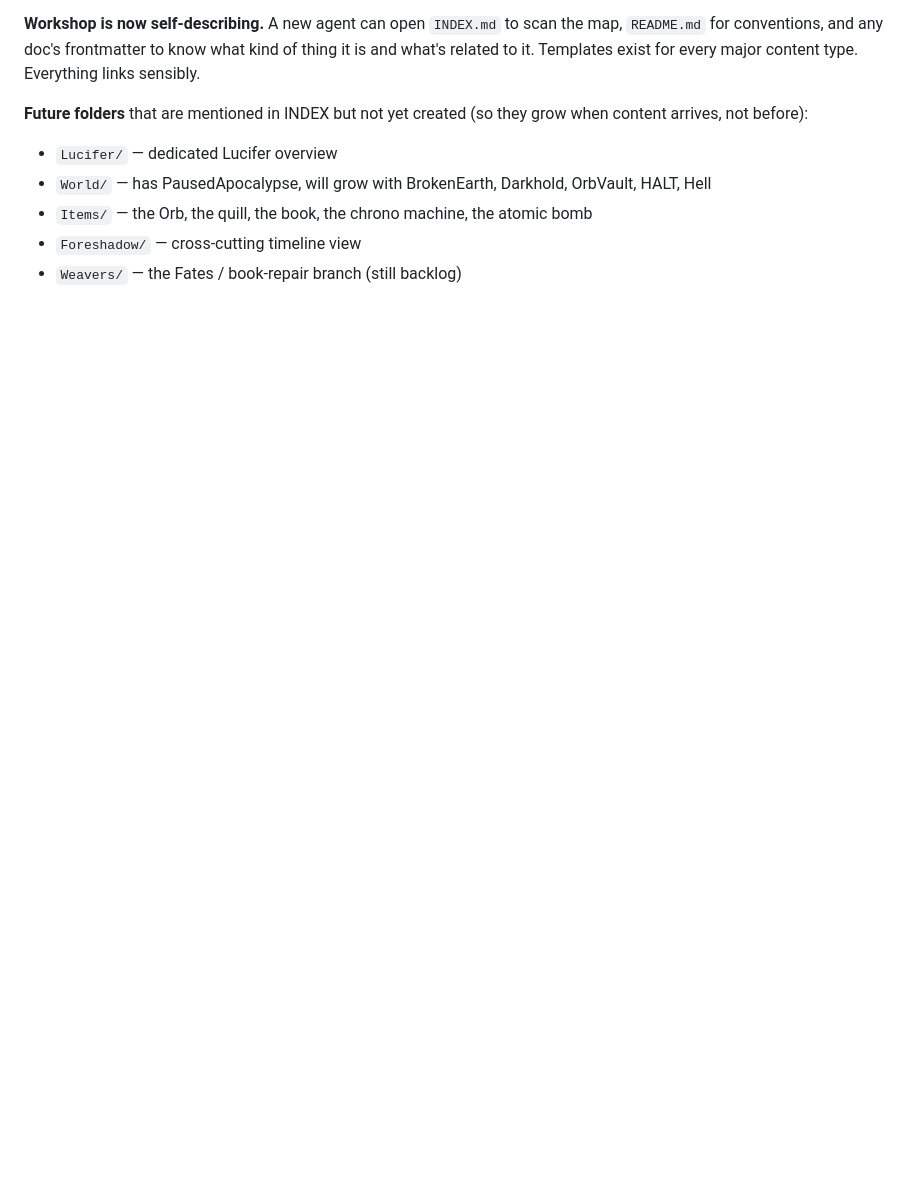
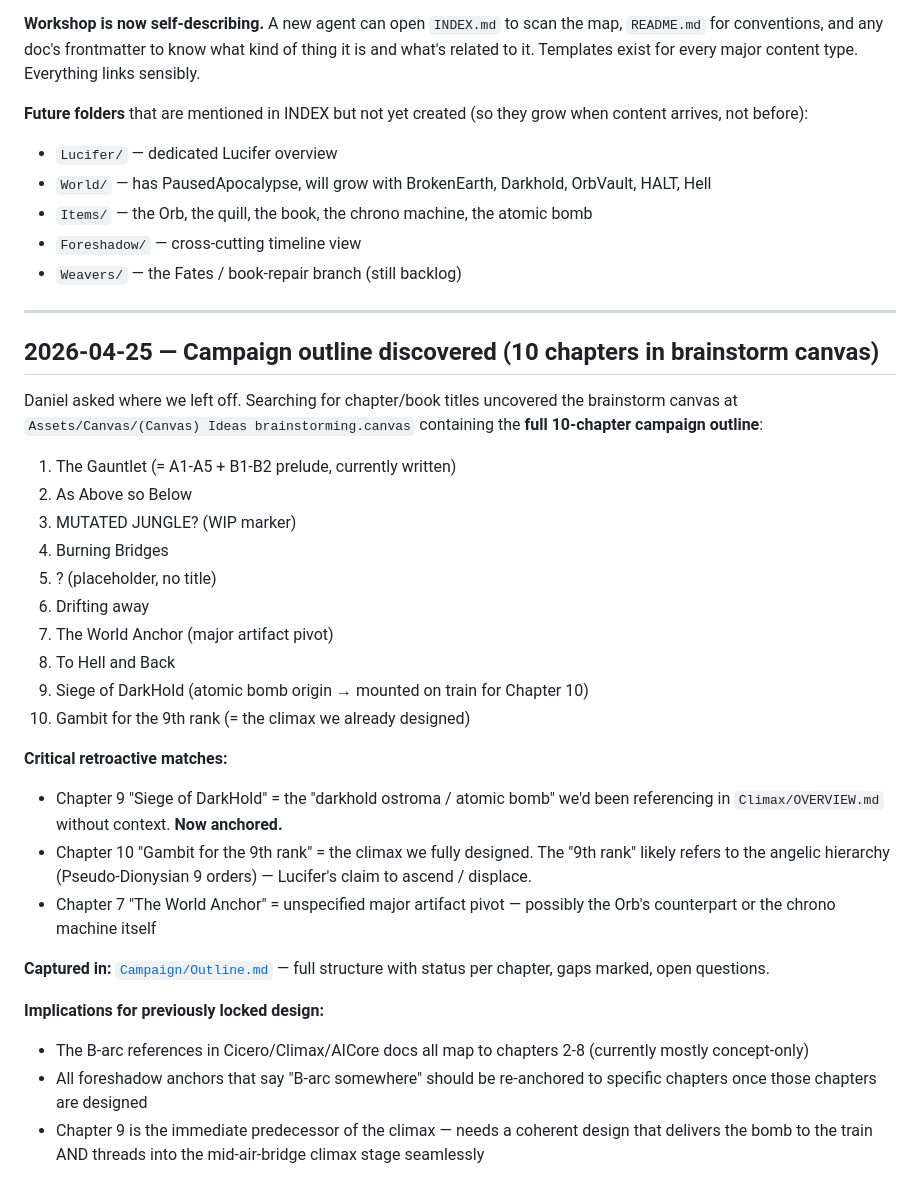
Before and after one commit to Kenessy/Apocalypse-Express, a Markdown page: Workshop/SCRATCHPAD.md, the part around the change. GitHub-like rendering; blank space fills up the shorter version.

Commit message:
Workshop: link Campaign/Outline.md from SCRATCHPAD.md

```diff
--- a/Workshop/SCRATCHPAD.md
+++ b/Workshop/SCRATCHPAD.md
@@ -209,3 +209,32 @@ Daniel asked for a structure that's easy to navigate now AND extensible by futur
 - `Items/` — the Orb, the quill, the book, the chrono machine, the atomic bomb
 - `Foreshadow/` — cross-cutting timeline view
 - `Weavers/` — the Fates / book-repair branch (still backlog)
+
+---
+
+## 2026-04-25 — Campaign outline discovered (10 chapters in brainstorm canvas)
+
+Daniel asked where we left off. Searching for chapter/book titles uncovered the brainstorm canvas at `Assets/Canvas/(Canvas) Ideas brainstorming.canvas` containing the **full 10-chapter campaign outline**:
+
+1. The Gauntlet (= A1-A5 + B1-B2 prelude, currently written)
+2. As Above so Below
+3. MUTATED JUNGLE? (WIP marker)
+4. Burning Bridges
+5. ? (placeholder, no title)
+6. Drifting away
+7. The World Anchor (major artifact pivot)
+8. To Hell and Back
+9. Siege of DarkHold (atomic bomb origin → mounted on train for Chapter 10)
+10. Gambit for the 9th rank (= the climax we already designed)
+
+**Critical retroactive matches:**
+- Chapter 9 "Siege of DarkHold" = the "darkhold ostroma / atomic bomb" we'd been referencing in `Climax/OVERVIEW.md` without context. **Now anchored.**
+- Chapter 10 "Gambit for the 9th rank" = the climax we fully designed. The "9th rank" likely refers to the angelic hierarchy (Pseudo-Dionysian 9 orders) — Lucifer's claim to ascend / displace.
+- Chapter 7 "The World Anchor" = unspecified major artifact pivot — possibly the Orb's counterpart or the chrono machine itself
+
+**Captured in:** [`Campaign/Outline.md`](Campaign/Outline.md) — full structure with status per chapter, gaps marked, open questions.
+
+**Implications for previously locked design:**
+- The B-arc references in Cicero/Climax/AICore docs all map to chapters 2-8 (currently mostly concept-only)
+- All foreshadow anchors that say "B-arc somewhere" should be re-anchored to specific chapters once those chapters are designed
+- Chapter 9 is the immediate predecessor of the climax — needs a coherent design that delivers the bomb to the train AND threads into the mid-air-bridge climax stage seamlessly
```
